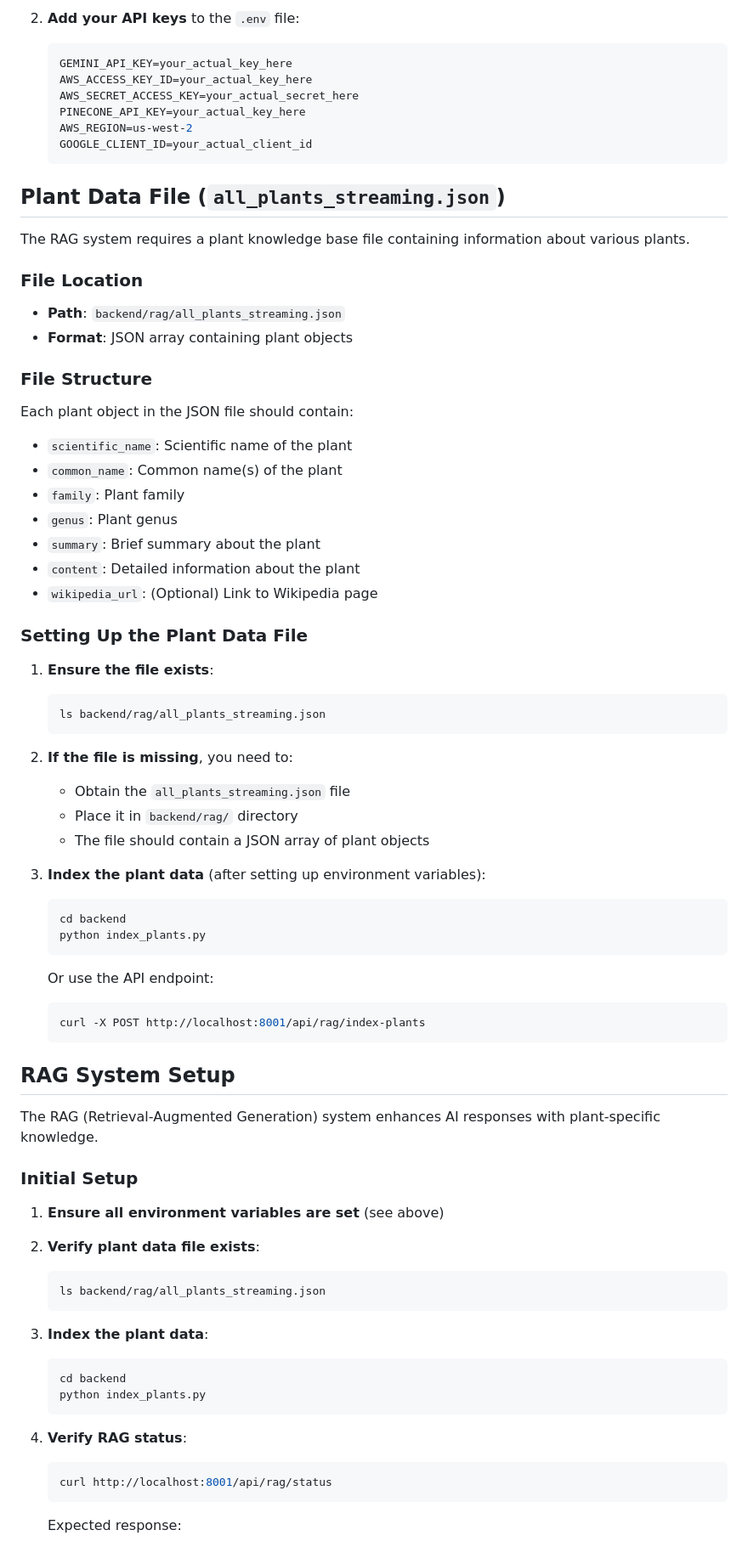
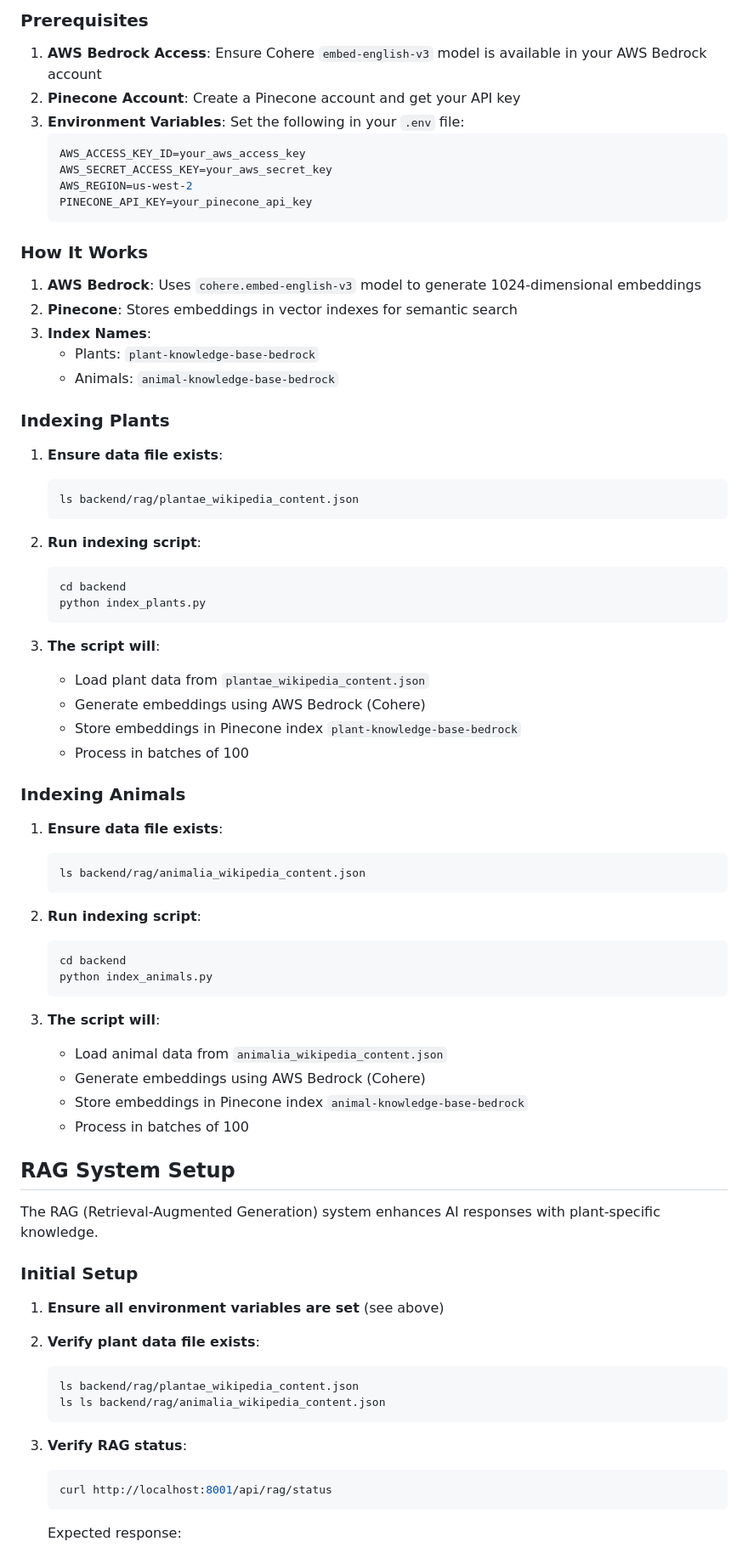
Before and after one commit to BitManipulators/CMPE297, a Markdown page: README.md, the part around the change printed below. Shown: that part at 85% size. GitHub-like rendering.

````diff
--- a/README.md
+++ b/README.md
@@ -92,54 +141,61 @@ A Flutter mobile chat application for survival guidance and plant recognition po
 
-2. **Add your API keys** to the `.env` file:
+### Prerequisites
+
+1. **AWS Bedrock Access**: Ensure Cohere `embed-english-v3` model is available in your AWS Bedrock account
+2. **Pinecone Account**: Create a Pinecone account and get your API key
+3. **Environment Variables**: Set the following in your `.env` file:
    ```env
-   GEMINI_API_KEY=your_actual_key_here
-   AWS_ACCESS_KEY_ID=your_actual_key_here
-   AWS_SECRET_ACCESS_KEY=your_actual_secret_here
-   PINECONE_API_KEY=your_actual_key_here
+   AWS_ACCESS_KEY_ID=your_aws_access_key
+   AWS_SECRET_ACCESS_KEY=your_aws_secret_key
    AWS_REGION=us-west-2
-   GOOGLE_CLIENT_ID=your_actual_client_id
+   PINECONE_API_KEY=your_pinecone_api_key
    ```
 
-## Plant Data File (`all_plants_streaming.json`)
+### How It Works
 
-The RAG system requires a plant knowledge base file containing information about various plants.
+1. **AWS Bedrock**: Uses `cohere.embed-english-v3` model to generate 1024-dimensional embeddings
+2. **Pinecone**: Stores embeddings in vector indexes for semantic search
+3. **Index Names**:
+   - Plants: `plant-knowledge-base-bedrock`
+   - Animals: `animal-knowledge-base-bedrock`
 
-### File Location
-- **Path**: `backend/rag/all_plants_streaming.json`
-- **Format**: JSON array containing plant objects
+### Indexing Plants
 
-### File Structure
-Each plant object in the JSON file should contain:
-- `scientific_name`: Scientific name of the plant
-- `common_name`: Common name(s) of the plant
-- `family`: Plant family
-- `genus`: Plant genus
-- `summary`: Brief summary about the plant
-- `content`: Detailed information about the plant
-- `wikipedia_url`: (Optional) Link to Wikipedia page
-
-### Setting Up the Plant Data File
-
-1. **Ensure the file exists**:
+1. **Ensure data file exists**:
    ```bash
-   ls backend/rag/all_plants_streaming.json
+   ls backend/rag/plantae_wikipedia_content.json
    ```
 
-2. **If the file is missing**, you need to:
-   - Obtain the `all_plants_streaming.json` file
-   - Place it in `backend/rag/` directory
-   - The file should contain a JSON array of plant objects
-
-3. **Index the plant data** (after setting up environment variables):
+2. **Run indexing script**:
    ```bash
    cd backend
    python index_plants.py
    ```
 
-   Or use the API endpoint:
+3. **The script will**:
+   - Load plant data from `plantae_wikipedia_content.json`
+   - Generate embeddings using AWS Bedrock (Cohere)
+   - Store embeddings in Pinecone index `plant-knowledge-base-bedrock`
+   - Process in batches of 100
+
+### Indexing Animals
+
+1. **Ensure data file exists**:
    ```bash
-   curl -X POST http://localhost:8001/api/rag/index-plants
+   ls backend/rag/animalia_wikipedia_content.json
    ```
+
+2. **Run indexing script**:
+   ```bash
+   cd backend
+   python index_animals.py
+   ```
+
+3. **The script will**:
+   - Load animal data from `animalia_wikipedia_content.json`
+   - Generate embeddings using AWS Bedrock (Cohere)
+   - Store embeddings in Pinecone index `animal-knowledge-base-bedrock`
+   - Process in batches of 100
 
 ## RAG System Setup
 
@@ -151,16 +207,11 @@ The RAG (Retrieval-Augmented Generation) system enhances AI responses with plant
 
 2. **Verify plant data file exists**:
    ```bash
-   ls backend/rag/all_plants_streaming.json
+   ls backend/rag/plantae_wikipedia_content.json
+   ls ls backend/rag/animalia_wikipedia_content.json
    ```
 
-3. **Index the plant data**:
-   ```bash
-   cd backend
-   python index_plants.py
-   ```
-
-4. **Verify RAG status**:
+3. **Verify RAG status**:
    ```bash
    curl http://localhost:8001/api/rag/status
    ```
````
Also changed, not shown: other parts of README.md (+95 -6 lines).
